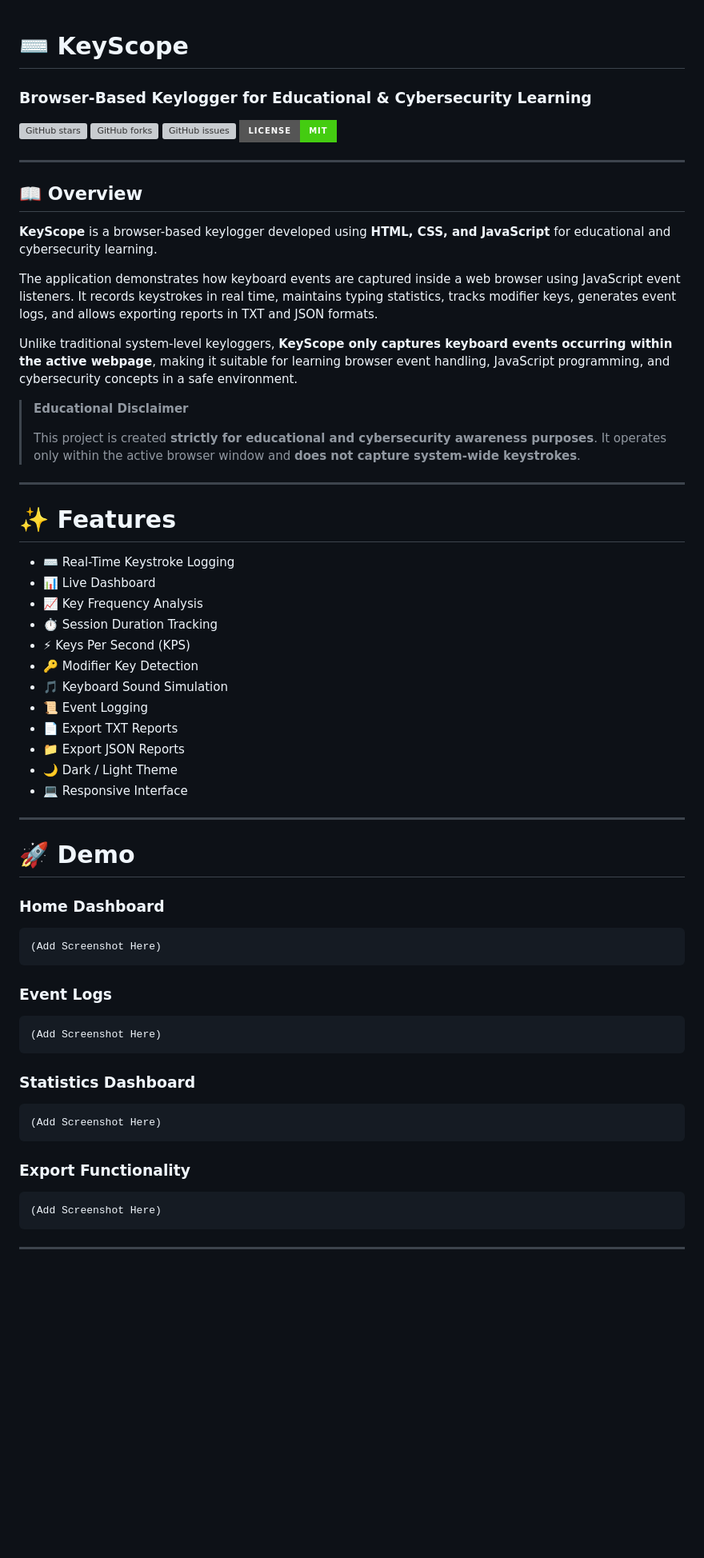
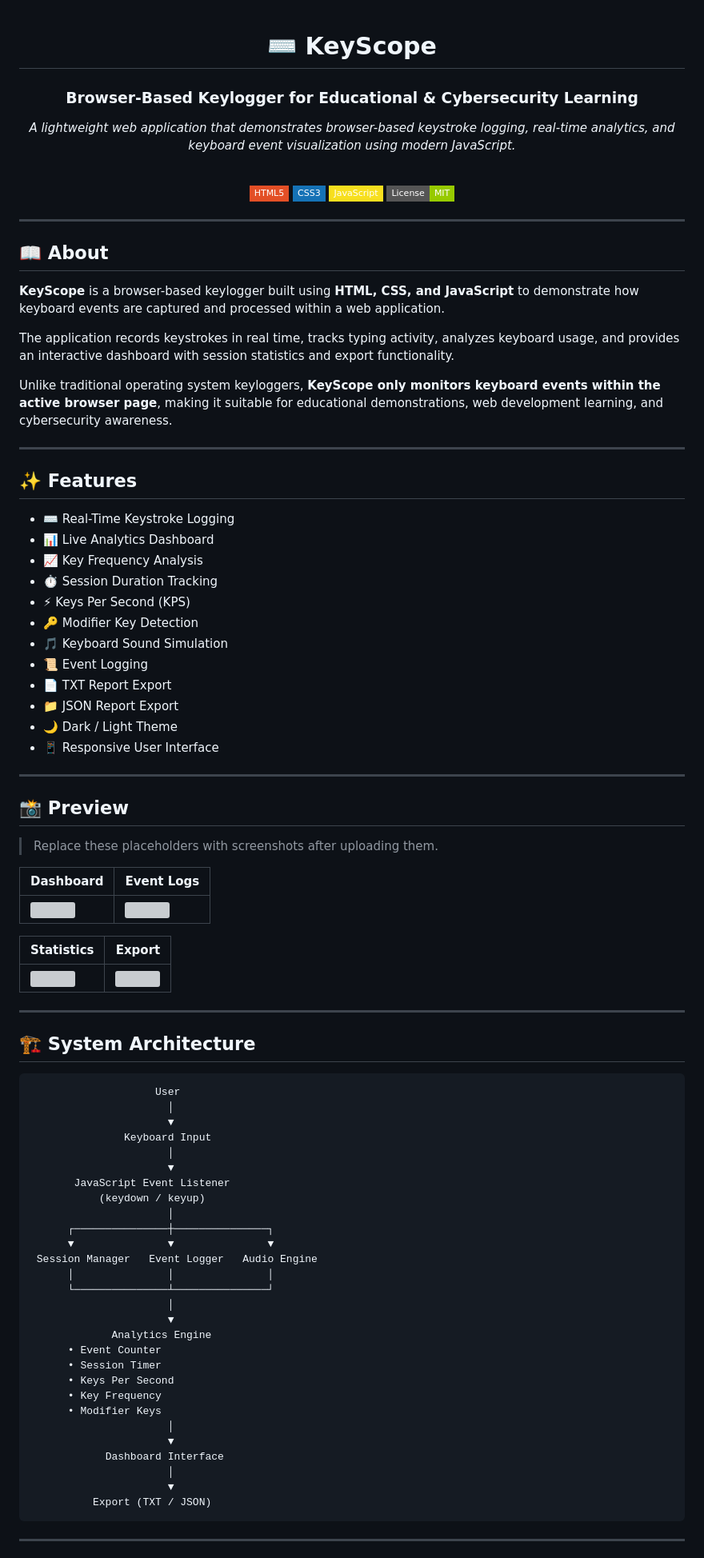
Before and after one commit to NarottamKumar01/KeyScope-Browser-Based-Keylogger-for-Educational-Purposes, a Markdown page: README.md, the part around one of its changes. Shown at 80% size. GitHub-like rendering; badges without logos; blank space fills up the shorter version; grey boxes are pictures that could not be loaded.

````diff
--- a/README.md
+++ b/README.md
@@ -1,72 +3,92 @@
 # ⌨️ KeyScope
+
 ### Browser-Based Keylogger for Educational & Cybersecurity Learning
 
-<p align="center">
+*A lightweight web application that demonstrates browser-based keystroke logging, real-time analytics, and keyboard event visualization using modern JavaScript.*
 
-![GitHub stars](https://img.shields.io/github/stars/yourusername/KeyScope?style=for-the-badge)
-![GitHub forks](https://img.shields.io/github/forks/yourusername/KeyScope?style=for-the-badge)
-![GitHub issues](https://img.shields.io/github/issues/yourusername/KeyScope?style=for-the-badge)
-![License](https://img.shields.io/badge/License-MIT-success?style=for-the-badge)
+<br>
 
-</p>
+![HTML5](https://img.shields.io/badge/HTML5-E34F26?style=flat-square&logo=html5&logoColor=white)
+![CSS3](https://img.shields.io/badge/CSS3-1572B6?style=flat-square&logo=css3&logoColor=white)
+![JavaScript](https://img.shields.io/badge/JavaScript-F7DF1E?style=flat-square&logo=javascript&logoColor=black)
+![MIT License](https://img.shields.io/badge/License-MIT-green?style=flat-square)
+
+</div>
 
 ---
 
-## 📖 Overview
+## 📖 About
 
-**KeyScope** is a browser-based keylogger developed using **HTML, CSS, and JavaScript** for educational and cybersecurity learning.
+**KeyScope** is a browser-based keylogger built using **HTML, CSS, and JavaScript** to demonstrate how keyboard events are captured and processed within a web application.
 
-The application demonstrates how keyboard events are captured inside a web browser using JavaScript event listeners. It records keystrokes in real time, maintains typing statistics, tracks modifier keys, generates event logs, and allows exporting reports in TXT and JSON formats.
+The application records keystrokes in real time, tracks typing activity, analyzes keyboard usage, and provides an interactive dashboard with session statistics and export functionality.
 
-Unlike traditional system-level keyloggers, **KeyScope only captures keyboard events occurring within the active webpage**, making it suitable for learning browser event handling, JavaScript programming, and cybersecurity concepts in a safe environment.
-
-> **Educational Disclaimer**
->
-> This project is created **strictly for educational and cybersecurity awareness purposes**. It operates only within the active browser window and **does not capture system-wide keystrokes**.
+Unlike traditional operating system keyloggers, **KeyScope only monitors keyboard events within the active browser page**, making it suitable for educational demonstrations, web development learning, and cybersecurity awareness.
 
 ---
 
-# ✨ Features
+## ✨ Features
 
 - ⌨️ Real-Time Keystroke Logging
-- 📊 Live Dashboard
+- 📊 Live Analytics Dashboard
 - 📈 Key Frequency Analysis
 - ⏱️ Session Duration Tracking
 - ⚡ Keys Per Second (KPS)
 - 🔑 Modifier Key Detection
 - 🎵 Keyboard Sound Simulation
 - 📜 Event Logging
-- 📄 Export TXT Reports
-- 📁 Export JSON Reports
+- 📄 TXT Report Export
+- 📁 JSON Report Export
 - 🌙 Dark / Light Theme
-- 💻 Responsive Interface
+- 📱 Responsive User Interface
 
 ---
 
-# 🚀 Demo
+## 📸 Preview
 
-### Home Dashboard
+> Replace these placeholders with screenshots after uploading them.
 
-```
-(Add Screenshot Here)
-```
+| Dashboard | Event Logs |
+|-----------|------------|
+| ![](screenshots/dashboard.png) | ![](screenshots/logs.png) |
 
-### Event Logs
+| Statistics | Export |
+|-----------|---------|
+| ![](screenshots/stats.png) | ![](screenshots/export.png) |
 
-```
-(Add Screenshot Here)
-```
+---
 
-### Statistics Dashboard
+## 🏗️ System Architecture
 
-```
-(Add Screenshot Here)
-```
-
-### Export Functionality
-
-```
-(Add Screenshot Here)
+```text
+                    User
+                      │
+                      ▼
+               Keyboard Input
+                      │
+                      ▼
+       JavaScript Event Listener
+           (keydown / keyup)
+                      │
+      ┌───────────────┼───────────────┐
+      ▼               ▼               ▼
+ Session Manager   Event Logger   Audio Engine
+      │               │               │
+      └───────────────┴───────────────┘
+                      │
+                      ▼
+             Analytics Engine
+      • Event Counter
+      • Session Timer
+      • Keys Per Second
+      • Key Frequency
+      • Modifier Keys
+                      │
+                      ▼
+            Dashboard Interface
+                      │
+                      ▼
+          Export (TXT / JSON)
 ```
 
 ---
````
Also changed, not shown: other parts of README.md (+48 -187 lines).
